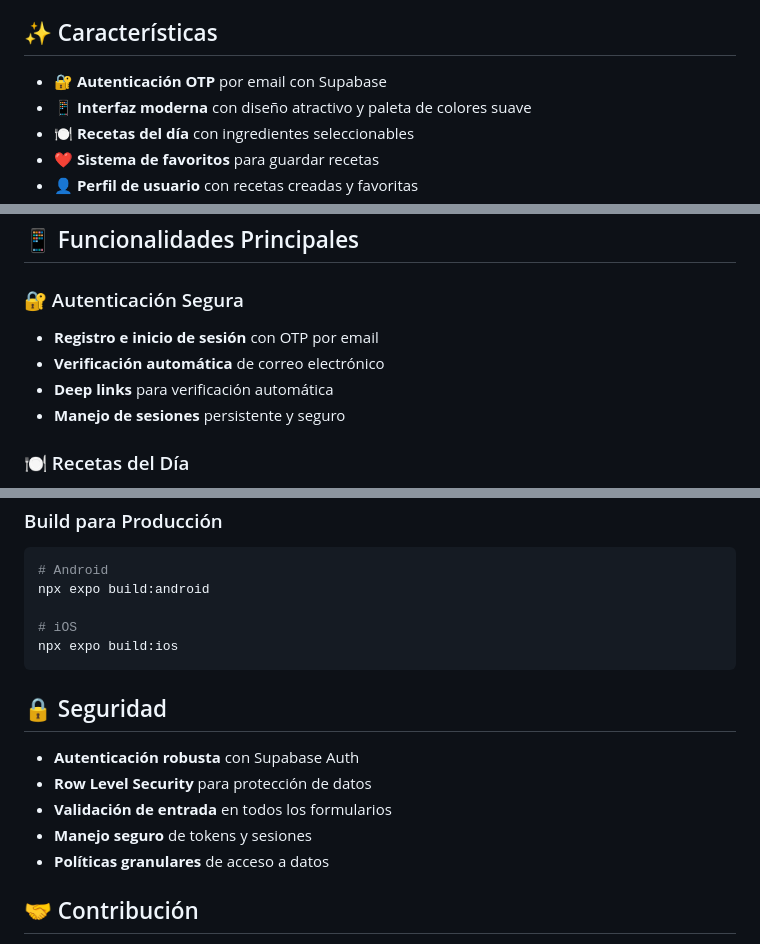
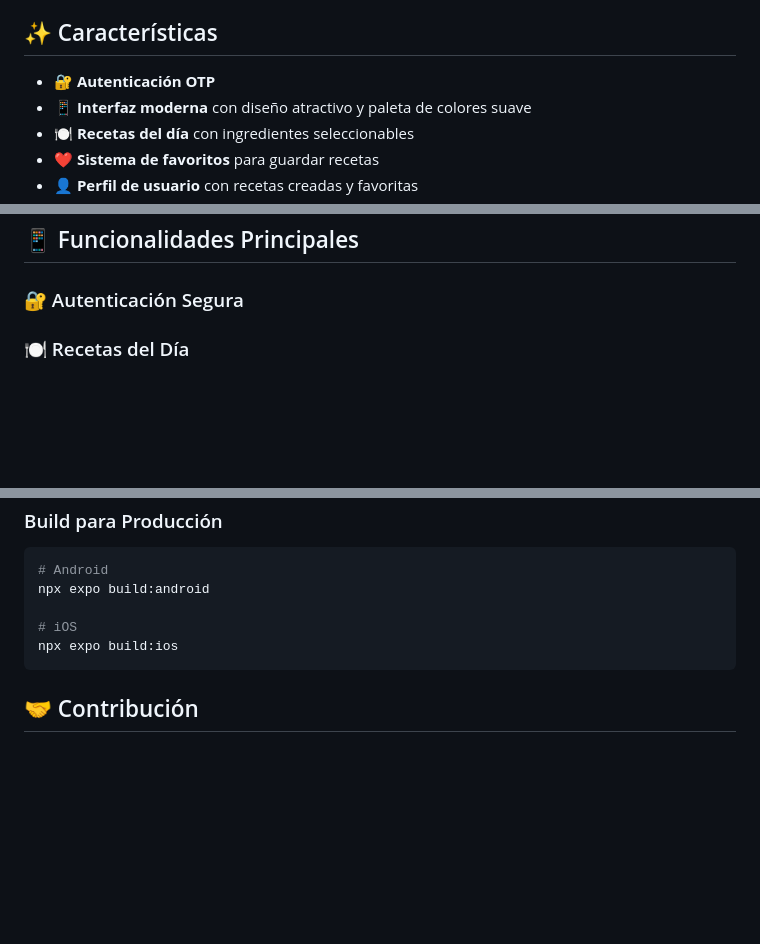
Before and after one commit to KarlaFuentesPerla/FP100423_p3_, a Markdown page: README.md, 3 parts joined by grey strips. Drawn GitHub-style; blank space fills up the shorter version.

````diff
--- a/README.md
+++ b/README.md
@@ -4,7 +4,7 @@ Una aplicación móvil desarrollada con React Native y Expo para descubrir, crea
 
 ## ✨ Características
 
-- **🔐 Autenticación OTP** por email con Supabase
+- **🔐 Autenticación OTP**
 - **📱 Interfaz moderna** con diseño atractivo y paleta de colores suave
 - **🍽️ Recetas del día** con ingredientes seleccionables
 - **❤️ Sistema de favoritos** para guardar recetas
@@ -59,10 +59,6 @@ Una aplicación móvil desarrollada con React Native y Expo para descubrir, crea
 ## 📱 Funcionalidades Principales
 
 ### 🔐 Autenticación Segura
-- **Registro e inicio de sesión** con OTP por email
-- **Verificación automática** de correo electrónico
-- **Deep links** para verificación automática
-- **Manejo de sesiones** persistente y seguro
 
 ### 🍽️ Recetas del Día
 - **Selección de ingredientes** de una amplia base de datos
@@ -175,14 +170,6 @@ npx expo build:android
 npx expo build:ios
 ```
 
-## 🔒 Seguridad
-
-- **Autenticación robusta** con Supabase Auth
-- **Row Level Security** para protección de datos
-- **Validación de entrada** en todos los formularios
-- **Manejo seguro** de tokens y sesiones
-- **Políticas granulares** de acceso a datos
-
 ## 🤝 Contribución
 
 1. Fork el proyecto
````
Also changed, not shown: other parts of README.md (+0 -1 lines).
